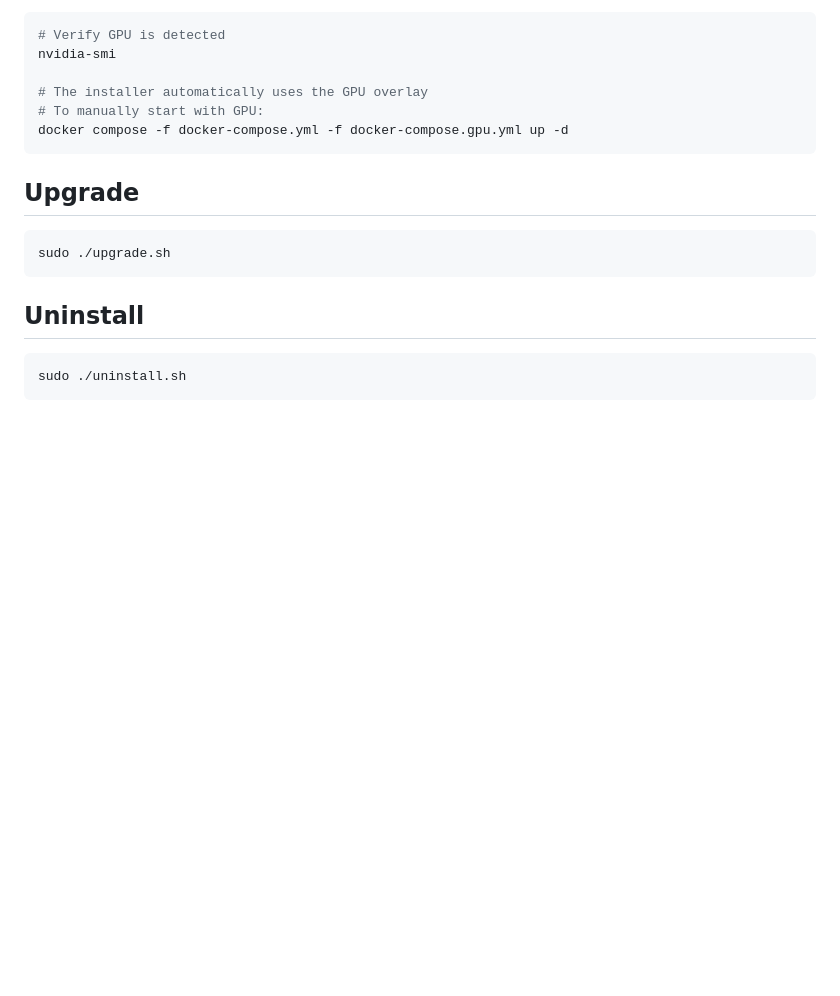
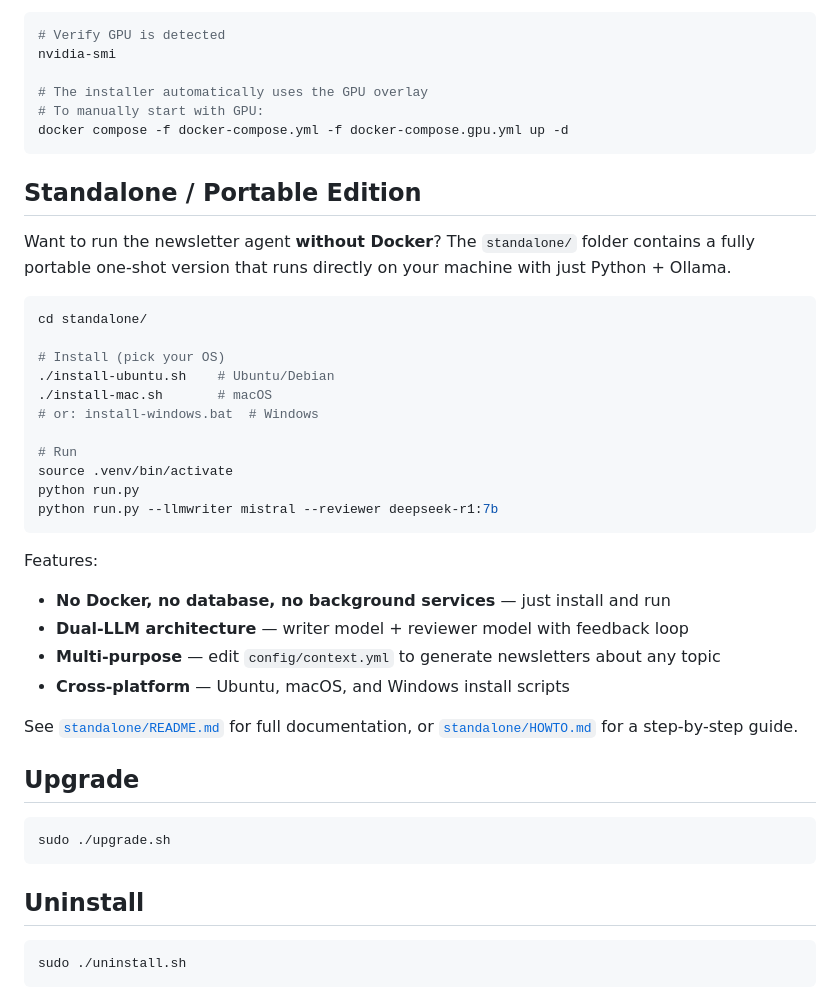
Before and after one commit to mel-security/Newsletter-magic, a Markdown page: README.md, the part around the change. Rendered like a GitHub page; blank space fills up the shorter version.

````diff
--- a/README.md
+++ b/README.md
@@ -313,6 +313,32 @@ nvidia-smi
 docker compose -f docker-compose.yml -f docker-compose.gpu.yml up -d
 ```
 
+## Standalone / Portable Edition
+
+Want to run the newsletter agent **without Docker**? The `standalone/` folder contains a fully portable one-shot version that runs directly on your machine with just Python + Ollama.
+
+```bash
+cd standalone/
+
+# Install (pick your OS)
+./install-ubuntu.sh    # Ubuntu/Debian
+./install-mac.sh       # macOS
+# or: install-windows.bat  # Windows
+
+# Run
+source .venv/bin/activate
+python run.py
+python run.py --llmwriter mistral --reviewer deepseek-r1:7b
+```
+
+Features:
+- **No Docker, no database, no background services** — just install and run
+- **Dual-LLM architecture** — writer model + reviewer model with feedback loop
+- **Multi-purpose** — edit `config/context.yml` to generate newsletters about any topic
+- **Cross-platform** — Ubuntu, macOS, and Windows install scripts
+
+See [`standalone/README.md`](standalone/README.md) for full documentation, or [`standalone/HOWTO.md`](standalone/HOWTO.md) for a step-by-step guide.
+
 ## Upgrade
 
 ```bash
````
Also changed, not shown: standalone/HOWTO.md (added, +327 -0 lines).
